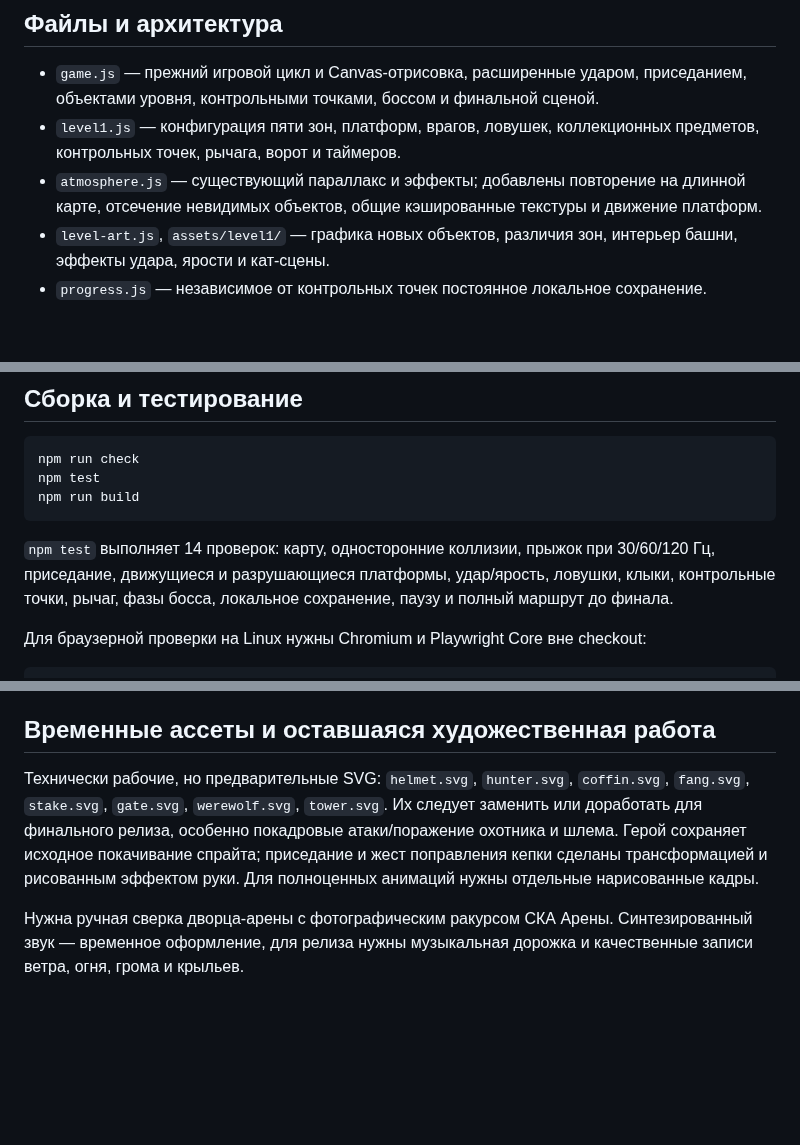
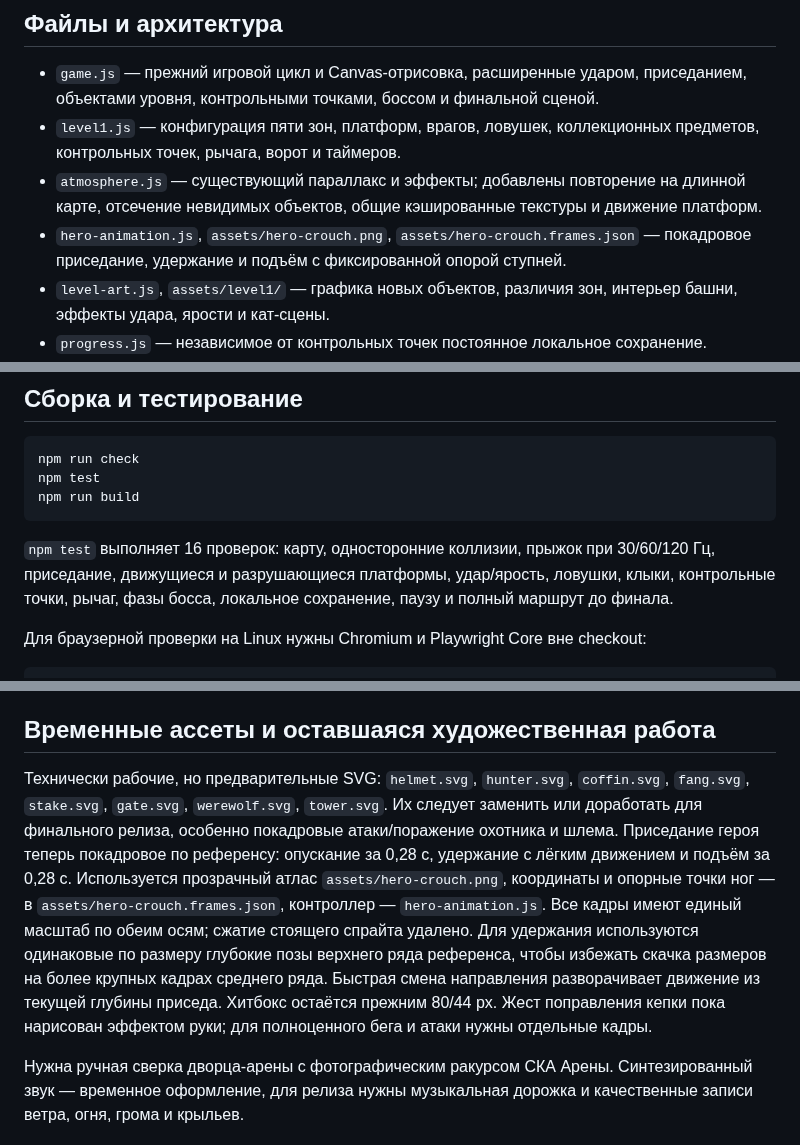
Before and after one commit to wellsedmond/Worrkk, a Markdown page: README.md, 3 parts joined by grey strips. Rendered like a GitHub page; blank space fills up the shorter version.

Commit message:
Animate crouching with reference poses instead of squashing the hero

````diff
--- a/README.md
+++ b/README.md
@@ -59,6 +59,7 @@ npm start
 - `game.js` — прежний игровой цикл и Canvas-отрисовка, расширенные ударом, приседанием, объектами уровня, контрольными точками, боссом и финальной сценой.
 - `level1.js` — конфигурация пяти зон, платформ, врагов, ловушек, коллекционных предметов, контрольных точек, рычага, ворот и таймеров.
 - `atmosphere.js` — существующий параллакс и эффекты; добавлены повторение на длинной карте, отсечение невидимых объектов, общие кэшированные текстуры и движение платформ.
+- `hero-animation.js`, `assets/hero-crouch.png`, `assets/hero-crouch.frames.json` — покадровое приседание, удержание и подъём с фиксированной опорой ступней.
 - `level-art.js`, `assets/level1/` — графика новых объектов, различия зон, интерьер башни, эффекты удара, ярости и кат-сцены.
 - `progress.js` — независимое от контрольных точек постоянное локальное сохранение.
 - `sound.js` — синтезированная аркадная мелодия, шаги, удар и получение урона. AudioContext не создаётся до разрешённого взаимодействия.
@@ -76,7 +77,7 @@ npm test
 npm run build
 ```
 
-`npm test` выполняет 14 проверок: карту, односторонние коллизии, прыжок при 30/60/120 Гц, приседание, движущиеся и разрушающиеся платформы, удар/ярость, ловушки, клыки, контрольные точки, рычаг, фазы босса, локальное сохранение, паузу и полный маршрут до финала.
+`npm test` выполняет 16 проверок: карту, односторонние коллизии, прыжок при 30/60/120 Гц, приседание, движущиеся и разрушающиеся платформы, удар/ярость, ловушки, клыки, контрольные точки, рычаг, фазы босса, локальное сохранение, паузу и полный маршрут до финала.
 
 Для браузерной проверки на Linux нужны Chromium и Playwright Core вне checkout:
 
@@ -91,6 +92,6 @@ NODE_PATH=/tmp/upyr-qa/node_modules UPYR_CHROMIUM=/usr/bin/chromium node tests/b
 
 ## Временные ассеты и оставшаяся художественная работа
 
-Технически рабочие, но предварительные SVG: `helmet.svg`, `hunter.svg`, `coffin.svg`, `fang.svg`, `stake.svg`, `gate.svg`, `werewolf.svg`, `tower.svg`. Их следует заменить или доработать для финального релиза, особенно покадровые атаки/поражение охотника и шлема. Герой сохраняет исходное покачивание спрайта; приседание и жест поправления кепки сделаны трансформацией и рисованным эффектом руки. Для полноценных анимаций нужны отдельные нарисованные кадры.
+Технически рабочие, но предварительные SVG: `helmet.svg`, `hunter.svg`, `coffin.svg`, `fang.svg`, `stake.svg`, `gate.svg`, `werewolf.svg`, `tower.svg`. Их следует заменить или доработать для финального релиза, особенно покадровые атаки/поражение охотника и шлема. Приседание героя теперь покадровое по референсу: опускание за 0,28 с, удержание с лёгким движением и подъём за 0,28 с. Используется прозрачный атлас `assets/hero-crouch.png`, координаты и опорные точки ног — в `assets/hero-crouch.frames.json`, контроллер — `hero-animation.js`. Все кадры имеют единый масштаб по обеим осям; сжатие стоящего спрайта удалено. Для удержания используются одинаковые по размеру глубокие позы верхнего ряда референса, чтобы избежать скачка размеров на более крупных кадрах среднего ряда. Быстрая смена направления разворачивает движение из текущей глубины приседа. Хитбокс остаётся прежним 80/44 px. Жест поправления кепки пока нарисован эффектом руки; для полноценного бега и атаки нужны отдельные кадры.
 
 Нужна ручная сверка дворца-арены с фотографическим ракурсом СКА Арены. Синтезированный звук — временное оформление, для релиза нужны музыкальная дорожка и качественные записи ветра, огня, грома и крыльев.
````
Also changed, not shown: docs/crouch.png (added), 13 other files.
